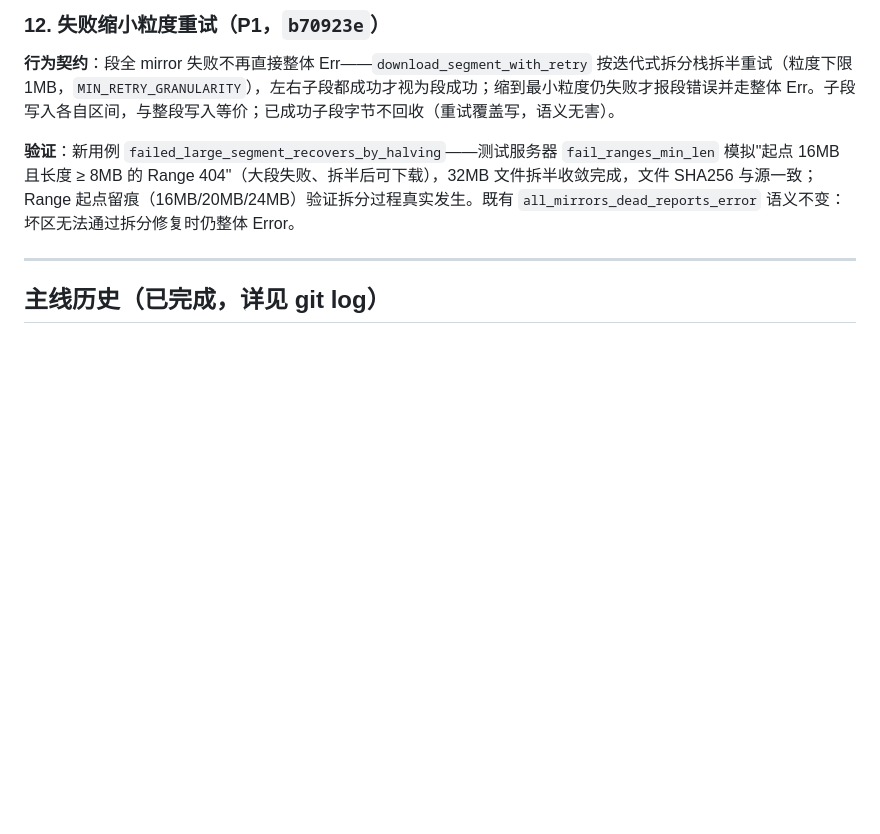
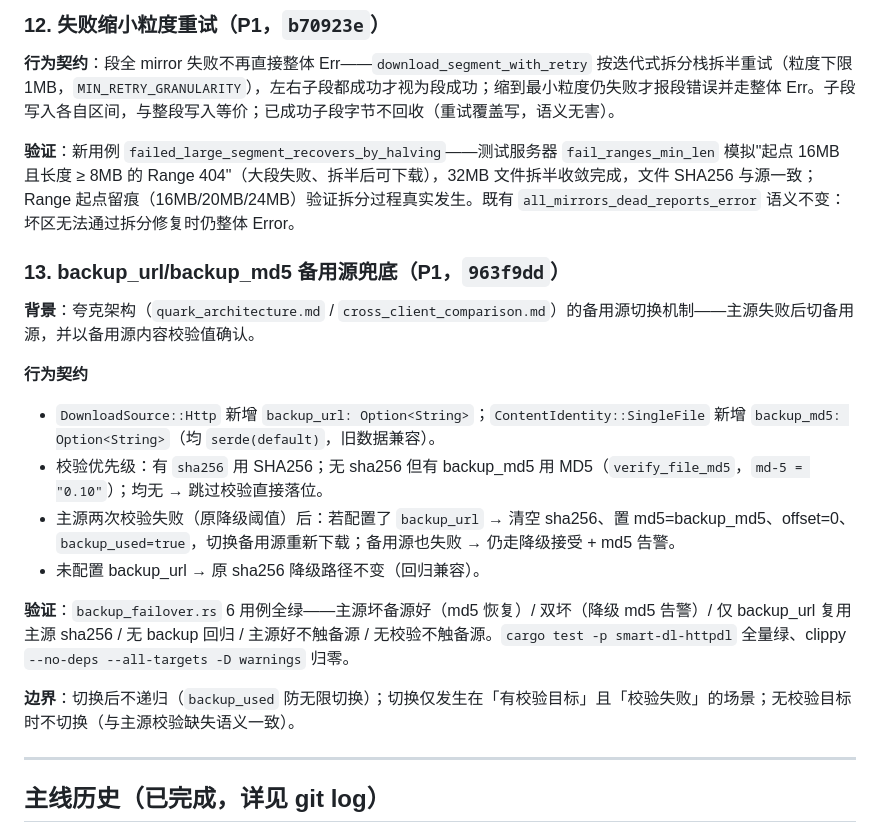
Before and after one commit to mmqz/smart-downloader, a Markdown page: docs/IMPLEMENTED.md, the part around the change. GitHub-like rendering; blank space fills up the shorter version.

Commit message:
docs: 登记 httpdl backup_url/backup_md5 备用源兜底（IMPLEMENTED #13，BACKLOG 已有清单）

```diff
--- a/docs/IMPLEMENTED.md
+++ b/docs/IMPLEMENTED.md
@@ -200,6 +200,20 @@ enable_upnp = false
 
 **验证**：新用例 `failed_large_segment_recovers_by_halving`——测试服务器 `fail_ranges_min_len` 模拟"起点 16MB 且长度 ≥ 8MB 的 Range 404"（大段失败、拆半后可下载），32MB 文件拆半收敛完成，文件 SHA256 与源一致；Range 起点留痕（16MB/20MB/24MB）验证拆分过程真实发生。既有 `all_mirrors_dead_reports_error` 语义不变：坏区无法通过拆分修复时仍整体 Error。
 
+### 13. backup_url/backup_md5 备用源兜底（P1，`963f9dd`）
+
+**背景**：夸克架构（`quark_architecture.md` / `cross_client_comparison.md`）的备用源切换机制——主源失败后切备用源，并以备用源内容校验值确认。
+
+**行为契约**
+- `DownloadSource::Http` 新增 `backup_url: Option<String>`；`ContentIdentity::SingleFile` 新增 `backup_md5: Option<String>`（均 `serde(default)`，旧数据兼容）。
+- 校验优先级：有 `sha256` 用 SHA256；无 sha256 但有 backup_md5 用 MD5（`verify_file_md5`，`md-5 = "0.10"`）；均无 → 跳过校验直接落位。
+- 主源两次校验失败（原降级阈值）后：若配置了 `backup_url` → 清空 sha256、置 md5=backup_md5、offset=0、`backup_used=true`，切换备用源重新下载；备用源也失败 → 仍走降级接受 + md5 告警。
+- 未配置 backup_url → 原 sha256 降级路径不变（回归兼容）。
+
+**验证**：`backup_failover.rs` 6 用例全绿——主源坏备源好（md5 恢复）/ 双坏（降级 md5 告警）/ 仅 backup_url 复用主源 sha256 / 无 backup 回归 / 主源好不触备源 / 无校验不触备源。`cargo test -p smart-dl-httpdl` 全量绿、clippy `--no-deps --all-targets -D warnings` 归零。
+
+**边界**：切换后不递归（`backup_used` 防无限切换）；切换仅发生在「有校验目标」且「校验失败」的场景；无校验目标时不切换（与主源校验缺失语义一致）。
+
 ---
 
 ## 主线历史（已完成，详见 git log）
```
Also changed, not shown: docs/BACKLOG.md (+1 -1 lines).
